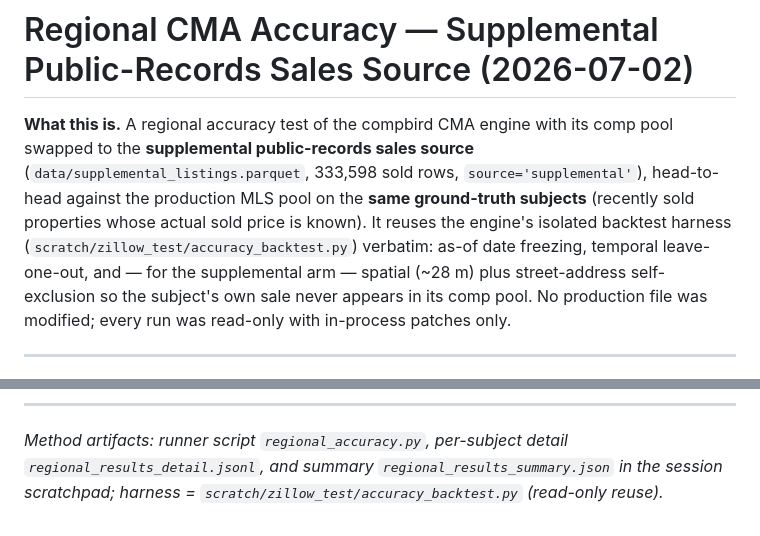
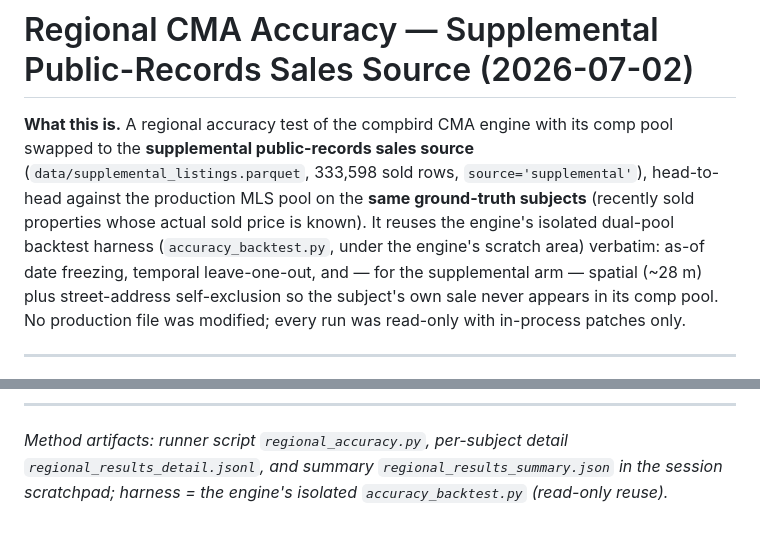
Before and after one commit to bellro-os/Zach-s_wittle_pwoject, a Markdown page: docs/regional-accuracy-2026-07.md, 2 parts joined by grey strips. Rendered like a GitHub page.

```diff
--- a/docs/regional-accuracy-2026-07.md
+++ b/docs/regional-accuracy-2026-07.md
@@ -4,8 +4,9 @@
 swapped to the **supplemental public-records sales source** (`data/supplemental_listings.parquet`,
 333,598 sold rows, `source='supplemental'`), head-to-head against the production MLS pool on
 the **same ground-truth subjects** (recently sold properties whose actual sold price is known).
-It reuses the engine's isolated backtest harness (`scratch/zillow_test/accuracy_backtest.py`)
-verbatim: as-of date freezing, temporal leave-one-out, and — for the supplemental arm —
+It reuses the engine's isolated dual-pool backtest harness (`accuracy_backtest.py`, under the
+engine's scratch area) verbatim: as-of date freezing, temporal leave-one-out, and — for the
+supplemental arm —
 spatial (~28 m) plus street-address self-exclusion so the subject's own sale never appears in
 its comp pool. No production file was modified; every run was read-only with in-process
 patches only.
@@ -157,4 +158,4 @@ returned a zero estimate.)
 ---
 *Method artifacts: runner script `regional_accuracy.py`, per-subject detail
 `regional_results_detail.jsonl`, and summary `regional_results_summary.json` in the session
-scratchpad; harness = `scratch/zillow_test/accuracy_backtest.py` (read-only reuse).*
+scratchpad; harness = the engine's isolated `accuracy_backtest.py` (read-only reuse).*
```
